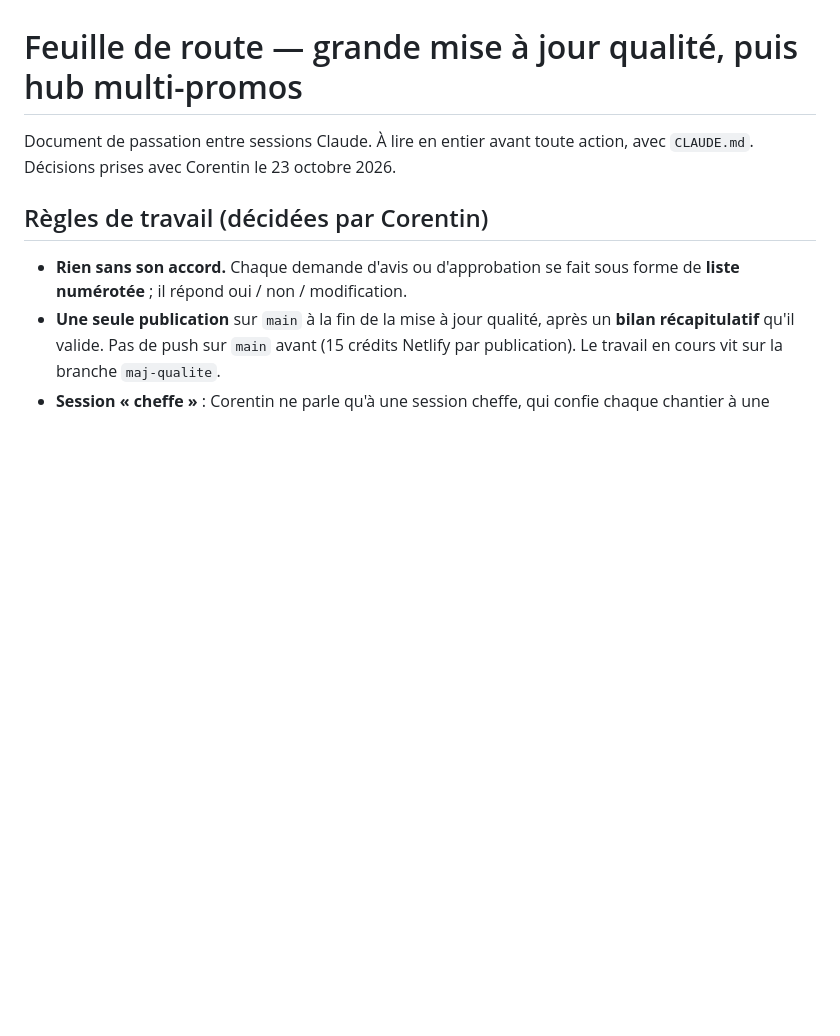
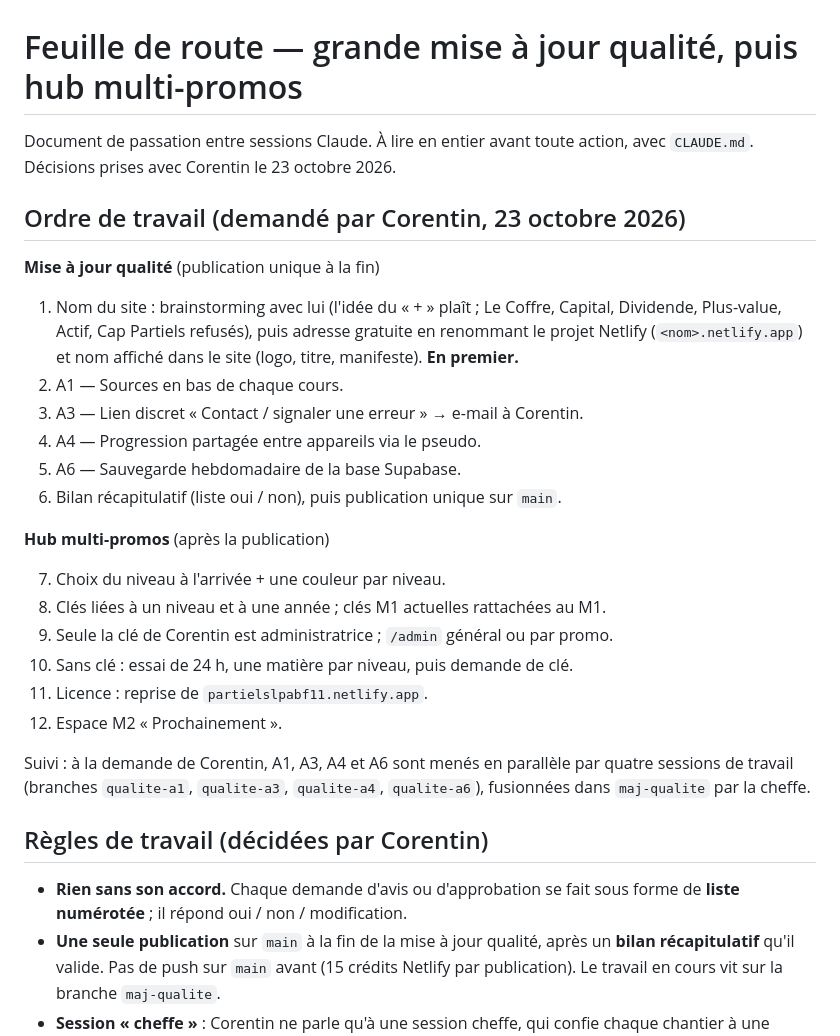
Before and after one commit to elcorentinoo/m1-hub, a Markdown page: feuille-de-route.md, the part around the change. Drawn GitHub-style; blank space fills up the shorter version.

Commit message:
Feuille de route : ordre de travail complet demandé par Corentin

```diff
--- a/feuille-de-route.md
+++ b/feuille-de-route.md
@@ -2,6 +2,33 @@
 
 Document de passation entre sessions Claude. À lire en entier avant toute
 action, avec `CLAUDE.md`. Décisions prises avec Corentin le 23 octobre 2026.
+
+## Ordre de travail (demandé par Corentin, 23 octobre 2026)
+
+**Mise à jour qualité** (publication unique à la fin)
+
+1. Nom du site : brainstorming avec lui (l'idée du « + » plaît ; Le Coffre,
+   Capital, Dividende, Plus-value, Actif, Cap Partiels refusés), puis adresse
+   gratuite en renommant le projet Netlify (`<nom>.netlify.app`) et nom
+   affiché dans le site (logo, titre, manifeste). **En premier.**
+2. A1 — Sources en bas de chaque cours.
+3. A3 — Lien discret « Contact / signaler une erreur » → e-mail à Corentin.
+4. A4 — Progression partagée entre appareils via le pseudo.
+5. A6 — Sauvegarde hebdomadaire de la base Supabase.
+6. Bilan récapitulatif (liste oui / non), puis publication unique sur `main`.
+
+**Hub multi-promos** (après la publication)
+
+7. Choix du niveau à l'arrivée + une couleur par niveau.
+8. Clés liées à un niveau et à une année ; clés M1 actuelles rattachées au M1.
+9. Seule la clé de Corentin est administratrice ; `/admin` général ou par promo.
+10. Sans clé : essai de 24 h, une matière par niveau, puis demande de clé.
+11. Licence : reprise de `partielslpabf11.netlify.app`.
+12. Espace M2 « Prochainement ».
+
+Suivi : à la demande de Corentin, A1, A3, A4 et A6 sont menés en parallèle
+par quatre sessions de travail (branches `qualite-a1`, `qualite-a3`,
+`qualite-a4`, `qualite-a6`), fusionnées dans `maj-qualite` par la cheffe.
 
 ## Règles de travail (décidées par Corentin)
 
```
